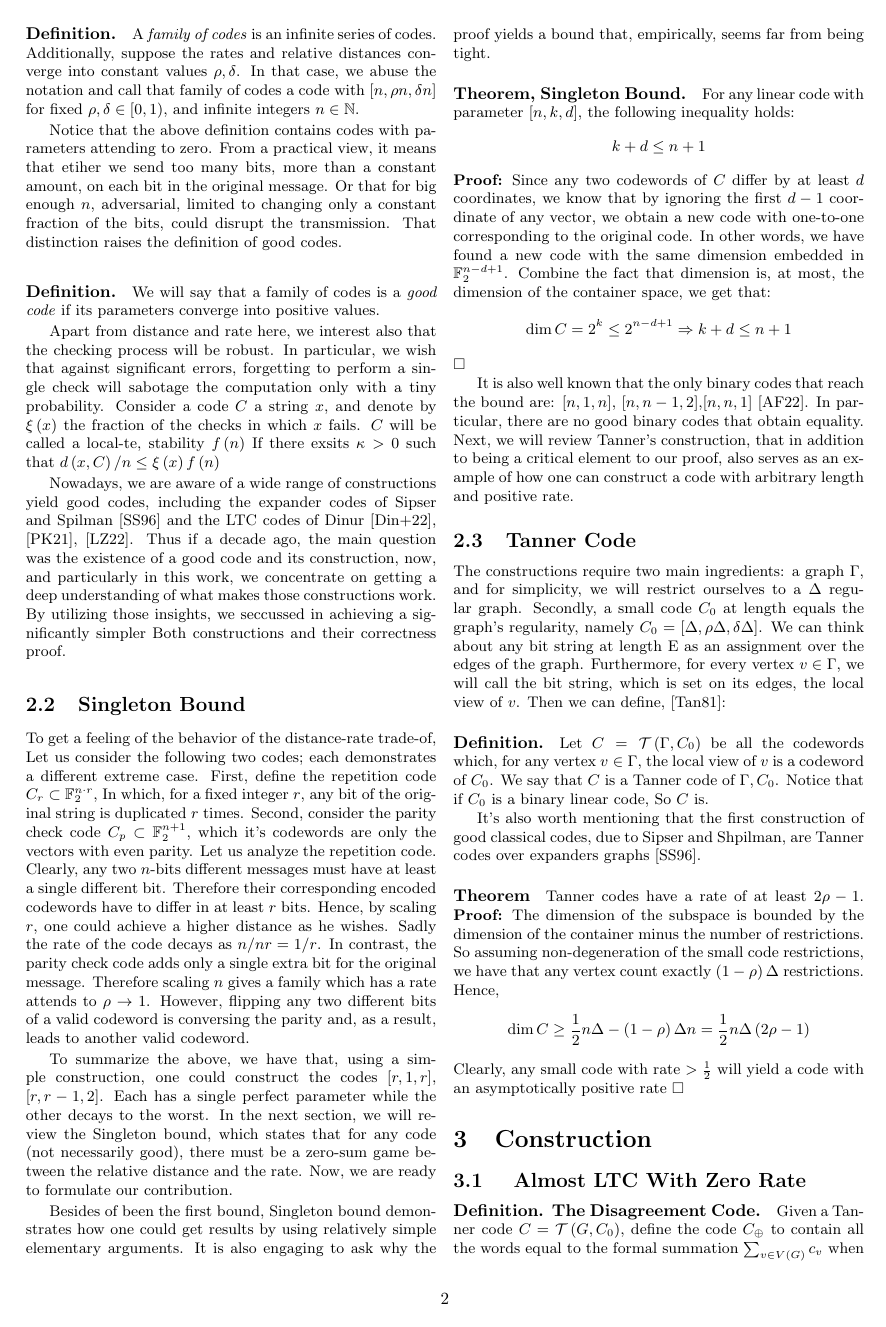
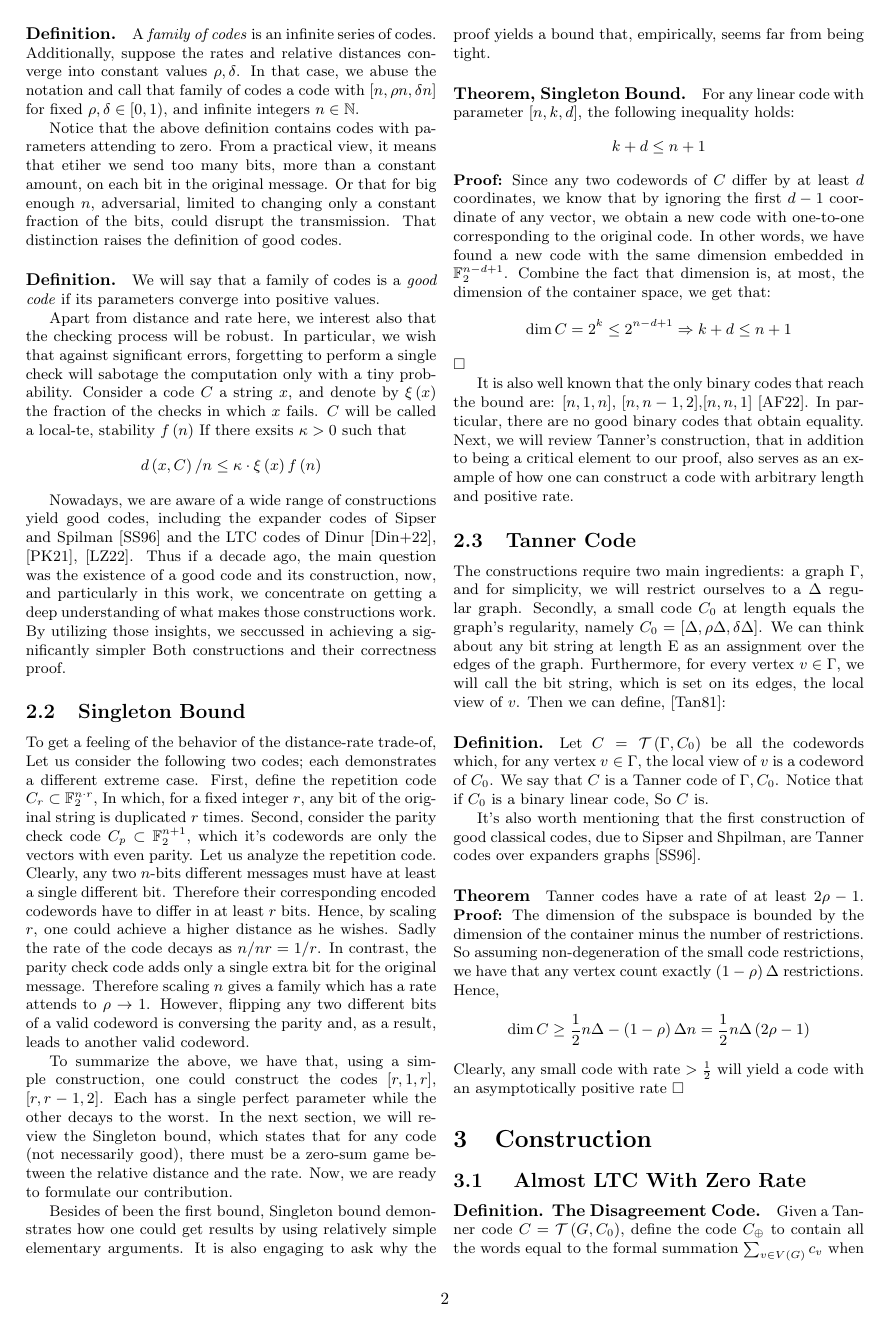
Before and after one commit to dudupo/Academic, a LaTeX document (projects/NLTES_project/ldpc_ltc.tex): page 2 of 6. The pictures show the PDF file projects/pdfs/ldpc_ltc.pdf that the author committed with the source.

Commit message:
compiling -Sat Oct 29 04:21:00 PM IDT 2022

```diff
--- a/projects/NLTES_project/ldpc_ltc.tex
+++ b/projects/NLTES_project/ldpc_ltc.tex
@@ -79,7 +79,12 @@ Notice that the above definition contains codes with parameters attending to zer
 \paragraph{Definition.}We will say that a family of codes is a \textit{good code} if its parameters converge into positive values.
 
 Apart from distance and rate here, we interest also that the checking process will be robust. In particular,  we wish that against significant errors, forgetting to perform a single check will sabotage the computation only with a tiny probability.
-Consider a code $C$  a string $x$, and denote by $\xi\left( x \right)$ the fraction of the checks in which $x$ fails. $C$ will be called a local-te, stability $f\left( n \right)$ If there exsits $\kappa > 0$ such that $d\left( x, C \right) / n \le \xi\left( x \right) f\left( n \right)$
+Consider a code $C$  a string $x$, and denote by $\xi\left( x \right)$ the fraction of the checks in which $x$ fails. $C$ will be called a local-te, stability $f\left( n \right)$ If there exsits $\kappa > 0$ such that
+\begin{equation*}
+  \begin{split}
+    d\left( x, C \right) / n \le \kappa \cdot  \xi\left( x \right) f\left( n \right)
+  \end{split}
+\end{equation*}
 
 
 Nowadays, we are aware of a wide range of constructions yield good codes, including the expander codes of Sipser and Spilman \cite{ExpanderCodes} and the LTC codes of Dinur \cite{Dinur}, \cite{Pavel}, \cite{leverrier2022quantum}. Thus if a decade ago, the main question was the existence of a good code and its construction, now, and particularly in this work, we concentrate on getting a deep understanding of what makes those constructions work. By utilizing those insights, we seccussed in achieving a significantly simpler Both constructions and their correctness proof.
```
Also changed, not shown: projects/pdfs/ldpc_ltc.pdf.
